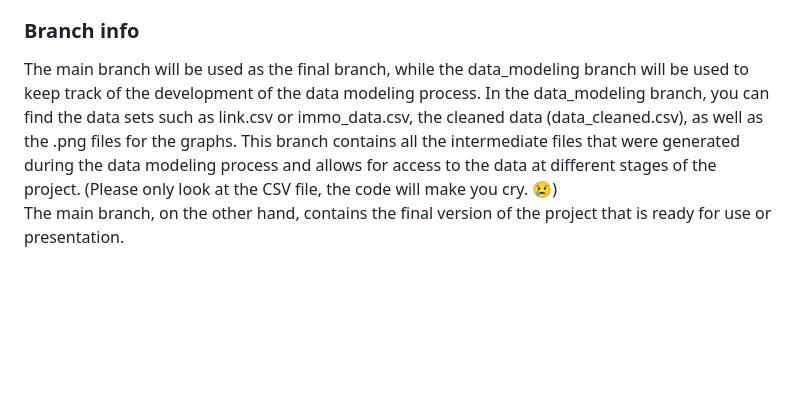
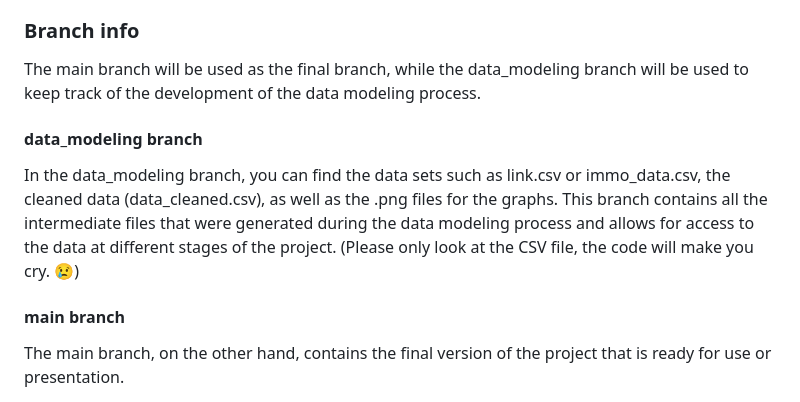
Before and after one commit to chipsi44/real-estate-price-prediction-cyril, a Markdown page: README.md, the part around the change. Drawn GitHub-style; blank space fills up the shorter version.

Commit message:
New README

```diff
--- a/README.md
+++ b/README.md
@@ -49,7 +49,10 @@ This part of the project is currently in progress. More information will be made
 The main file in the project contains a lot of commented parts because it is optimized for speed by saving different information in CSV files. This way, the data does not have to be scrapped, refactored, and cleaned every time a test is run. The main file is also divided into different sections, each of which launches a specific part of the project. This allows for easy navigation and execution of individual parts of the project, rather than having to run the entire project every time. The use of CSV files also allows for the data to be stored and used for future analysis without having to re-scrap and clean the data again.
 
 ### Branch info <br>
-The main branch will be used as the final branch, while the data_modeling branch will be used to keep track of the development of the data modeling process. In the data_modeling branch, you can find the data sets such as link.csv or immo_data.csv, the cleaned data (data_cleaned.csv), as well as the .png files for the graphs. This branch contains all the intermediate files that were generated during the data modeling process and allows for access to the data at different stages of the project. (Please only look at the CSV file, the code will make you cry. :cry:)<br>
+The main branch will be used as the final branch, while the data_modeling branch will be used to keep track of the development of the data modeling process.
+#### data_modeling branch
+In the data_modeling branch, you can find the data sets such as link.csv or immo_data.csv, the cleaned data (data_cleaned.csv), as well as the .png files for the graphs. This branch contains all the intermediate files that were generated during the data modeling process and allows for access to the data at different stages of the project. (Please only look at the CSV file, the code will make you cry. :cry:)<br>
+#### main branch
  The main branch, on the other hand, contains the final version of the project that is ready for use or presentation.
 ## State of the project :
 - [x] Scrapping
```
